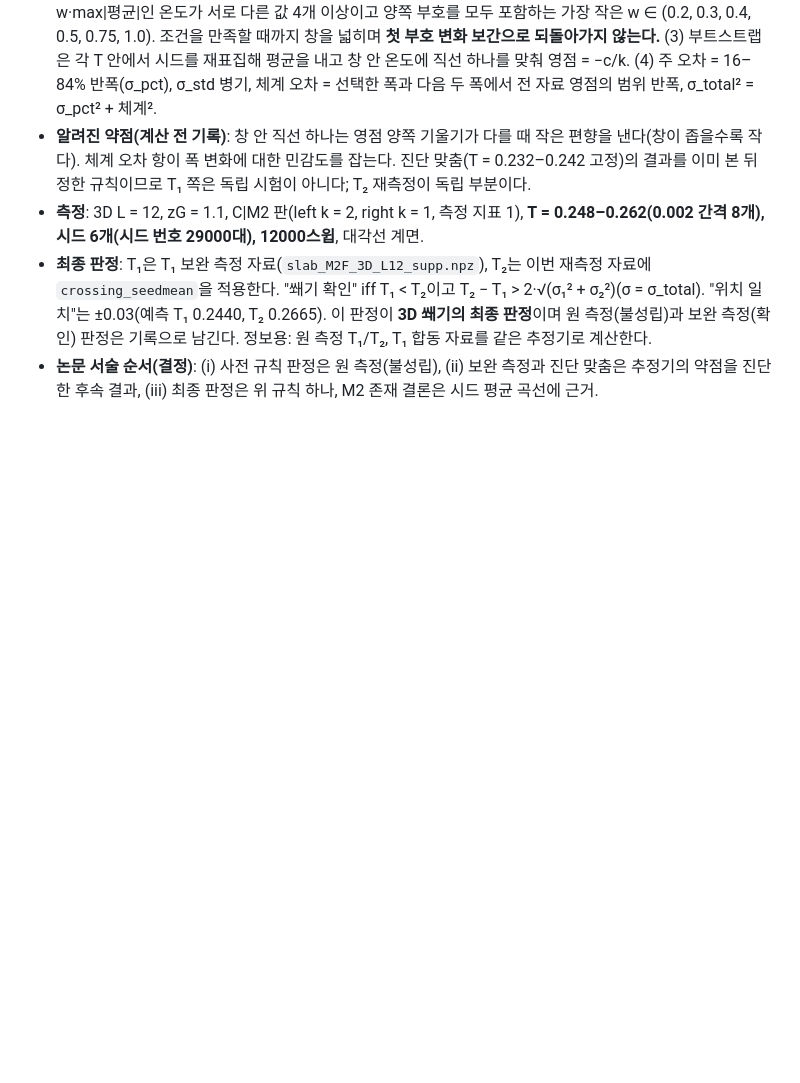
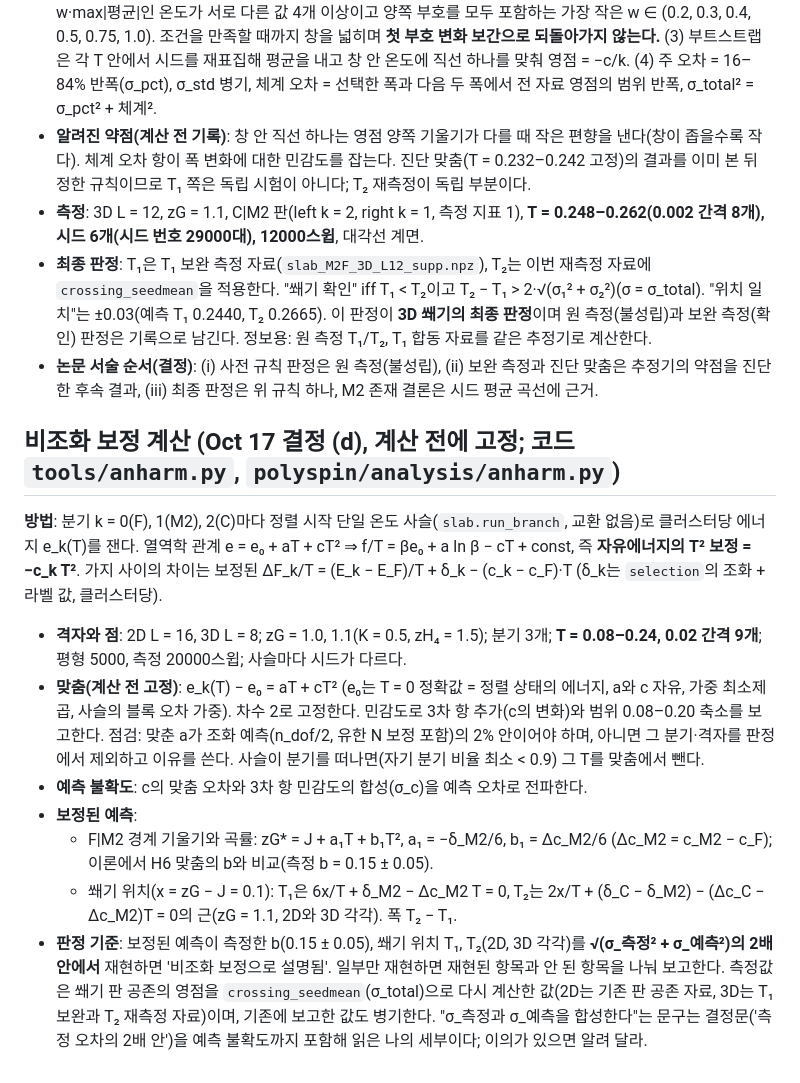
Before and after one commit to cywon-commits/Polyhedron_Spin_Group, a Markdown page: docs/CD_rules.md, the part around the change. GitHub-like rendering; blank space fills up the shorter version.

Commit message:
Pre-register anharmonic correction rule (decision d)
Co-Authored-By: Claude Sonnet 5.5 <noreply@anthropic.com>
Claude-Session: https://claude.ai/code/session_01Esc9CtzvPxuMvhEnxWoDri

```diff
--- a/docs/CD_rules.md
+++ b/docs/CD_rules.md
@@ -94,3 +94,13 @@ H6 재스캔, 3D U, 위 결정과 별개로 병행한다. B 3D zH₄ = 1.0, 정
 - **측정**: 3D L = 12, zG = 1.1, C|M2 판(left k = 2, right k = 1, 측정 지표 1), **T = 0.248–0.262(0.002 간격 8개), 시드 6개(시드 번호 29000대), 12000스윕**, 대각선 계면.
 - **최종 판정**: T₁은 T₁ 보완 측정 자료(`slab_M2F_3D_L12_supp.npz`), T₂는 이번 재측정 자료에 `crossing_seedmean`을 적용한다. "쐐기 확인" iff T₁ < T₂이고 T₂ − T₁ > 2·√(σ₁² + σ₂²)(σ = σ_total). "위치 일치"는 ±0.03(예측 T₁ 0.2440, T₂ 0.2665). 이 판정이 **3D 쐐기의 최종 판정**이며 원 측정(불성립)과 보완 측정(확인) 판정은 기록으로 남긴다. 정보용: 원 측정 T₁/T₂, T₁ 합동 자료를 같은 추정기로 계산한다.
 - **논문 서술 순서(결정)**: (i) 사전 규칙 판정은 원 측정(불성립), (ii) 보완 측정과 진단 맞춤은 추정기의 약점을 진단한 후속 결과, (iii) 최종 판정은 위 규칙 하나, M2 존재 결론은 시드 평균 곡선에 근거.
+
+## 비조화 보정 계산 (Oct 17 결정 (d), 계산 전에 고정; 코드 `tools/anharm.py`, `polyspin/analysis/anharm.py`)
+**방법**: 분기 k = 0(F), 1(M2), 2(C)마다 정렬 시작 단일 온도 사슬(`slab.run_branch`, 교환 없음)로 클러스터당 에너지 e_k(T)를 잰다. 열역학 관계 e = e₀ + aT + cT² ⇒ f/T = βe₀ + a ln β − cT + const, 즉 **자유에너지의 T² 보정 = −c_k T²**. 가지 사이의 차이는 보정된 ΔF_k/T = (E_k − E_F)/T + δ_k − (c_k − c_F)·T (δ_k는 `selection`의 조화 + 라벨 값, 클러스터당).
+- **격자와 점**: 2D L = 16, 3D L = 8; zG = 1.0, 1.1(K = 0.5, zH₄ = 1.5); 분기 3개; **T = 0.08–0.24, 0.02 간격 9개**; 평형 5000, 측정 20000스윕; 사슬마다 시드가 다르다.
+- **맞춤(계산 전 고정)**: e_k(T) − e₀ = aT + cT² (e₀는 T = 0 정확값 = 정렬 상태의 에너지, a와 c 자유, 가중 최소제곱, 사슬의 블록 오차 가중). 차수 2로 고정한다. 민감도로 3차 항 추가(c의 변화)와 범위 0.08–0.20 축소를 보고한다. 점검: 맞춘 a가 조화 예측(n_dof/2, 유한 N 보정 포함)의 2% 안이어야 하며, 아니면 그 분기·격자를 판정에서 제외하고 이유를 쓴다. 사슬이 분기를 떠나면(자기 분기 비율 최소 < 0.9) 그 T를 맞춤에서 뺀다.
+- **예측 불확도**: c의 맞춤 오차와 3차 항 민감도의 합성(σ_c)을 예측 오차로 전파한다.
+- **보정된 예측**:
+  - F|M2 경계 기울기와 곡률: zG* = J + a₁T + b₁T², a₁ = −δ_M2/6, b₁ = Δc_M2/6 (Δc_M2 = c_M2 − c_F); 이론에서 H6 맞춤의 b와 비교(측정 b = 0.15 ± 0.05).
+  - 쐐기 위치(x = zG − J = 0.1): T₁은 6x/T + δ_M2 − Δc_M2 T = 0, T₂는 2x/T + (δ_C − δ_M2) − (Δc_C − Δc_M2)T = 0의 근(zG = 1.1, 2D와 3D 각각). 폭 T₂ − T₁.
+- **판정 기준**: 보정된 예측이 측정한 b(0.15 ± 0.05), 쐐기 위치 T₁, T₂(2D, 3D 각각)를 **√(σ_측정² + σ_예측²)의 2배 안에서** 재현하면 '비조화 보정으로 설명됨'. 일부만 재현하면 재현된 항목과 안 된 항목을 나눠 보고한다. 측정값은 쐐기 판 공존의 영점을 `crossing_seedmean`(σ_total)으로 다시 계산한 값(2D는 기존 판 공존 자료, 3D는 T₁ 보완과 T₂ 재측정 자료)이며, 기존에 보고한 값도 병기한다. "σ_측정과 σ_예측을 합성한다"는 문구는 결정문('측정 오차의 2배 안')을 예측 불확도까지 포함해 읽은 나의 세부이다; 이의가 있으면 알려 달라.
```
